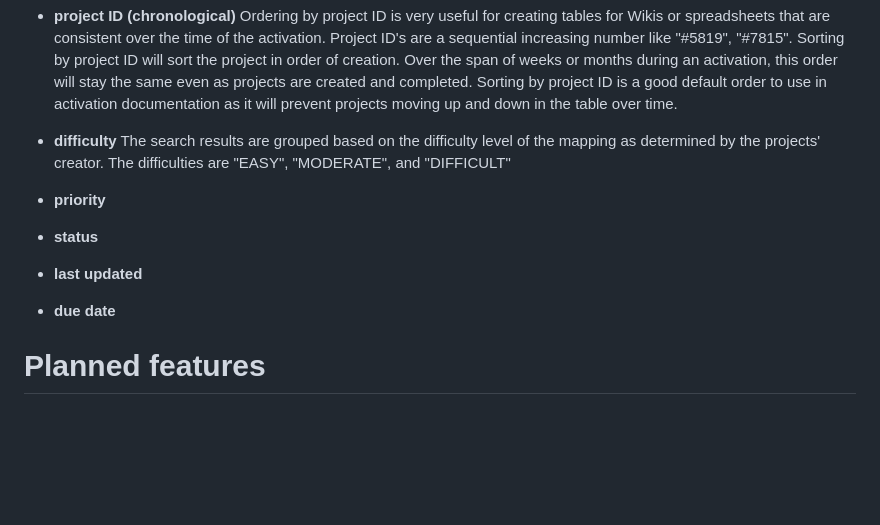
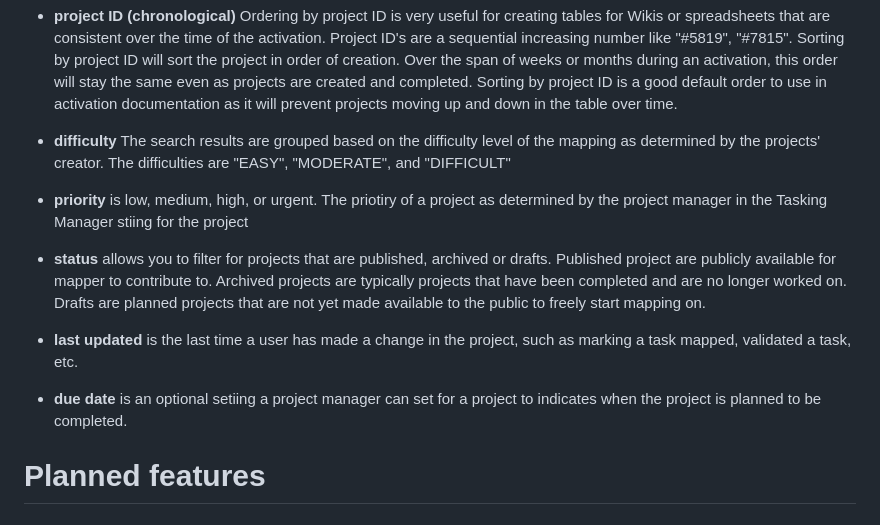
Before and after one commit to jarmokivekas/hotosm-collate, a Markdown page: app/help.md, the part around the change. Drawn GitHub-style; blank space fills up the shorter version.

Commit message:
update help.md with sort order descriptions

```diff
--- a/app/help.md
+++ b/app/help.md
@@ -53,14 +53,13 @@ By default the search results are listed sorted by project ID.
 
 - **difficulty** The search results are grouped based on the difficulty level of the mapping as determined by the projects' creator. The difficulties are "EASY", "MODERATE", and "DIFFICULT"
 
+- **priority** is low, medium, high, or urgent. The priotiry of a project as determined by the project manager in the Tasking Manager stiing for the project
 
-- **priority**
+- **status** allows you to filter for projects that are published, archived or drafts. Published project are publicly available for mapper to contribute to. Archived projects are typically projects that have been completed and are no longer worked on. Drafts are planned projects that are not yet made available to the public to freely start mapping on.
 
-- **status**
+- **last updated** is the last time a user has made a change in the project, such as marking a task mapped, validated a task, etc.
 
-- **last updated**
-
-- **due date**
+- **due date** is an optional setiing a project manager can set for a project to indicates when the project is planned to be completed.
 
 
 # Planned features
```
